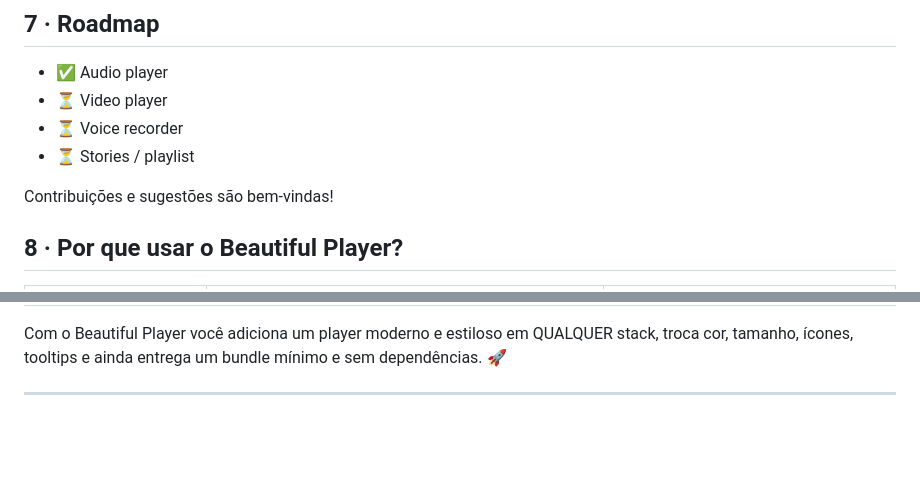
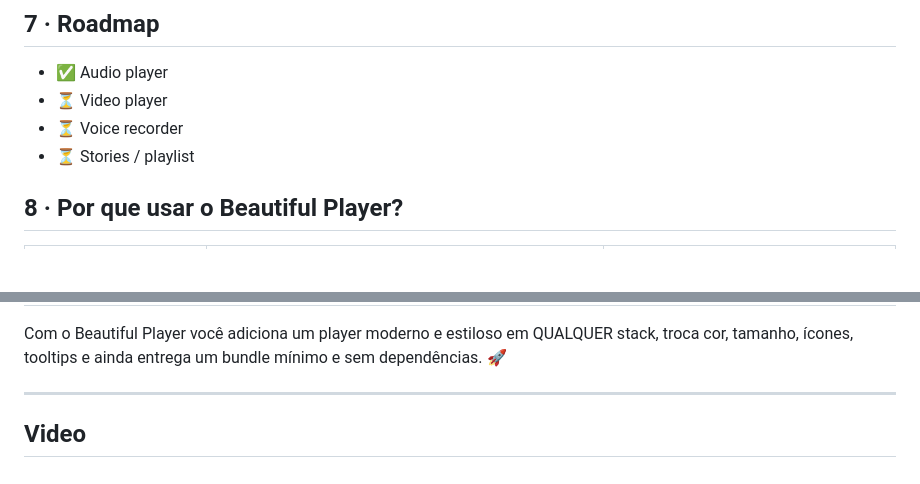
Before and after one commit to samuelrms/beautiful-player, a Markdown page: README.pt-BR.md, 2 parts joined by grey strips. Rendered like a GitHub page; blank space fills up the shorter version.

Commit message:
Update README.pt-BR.md to add demo images and video for Beautiful Player

```diff
--- a/README.pt-BR.md
+++ b/README.pt-BR.md
@@ -196,8 +206,6 @@ O player usa **CSS Shadow DOM**. Para temas avançados, você pode:
 * ⏳ Voice recorder
 * ⏳ Stories / playlist
 
-Contribuições e sugestões são bem-vindas!
-
 ## 8 · Por que usar o **Beautiful Player**?
 
 | Recurso | Beautiful Player | Players comuns |
@@ -216,3 +224,5 @@ Contribuições e sugestões são bem-vindas!
 Com o Beautiful Player você adiciona um player moderno e estiloso em QUALQUER stack, troca cor, tamanho, ícones, tooltips e ainda entrega um bundle mínimo e sem dependências. 🚀
 
 ---
+
+## Video
```
Also changed, not shown: other parts of README.pt-BR.md (+10 -0 lines).
